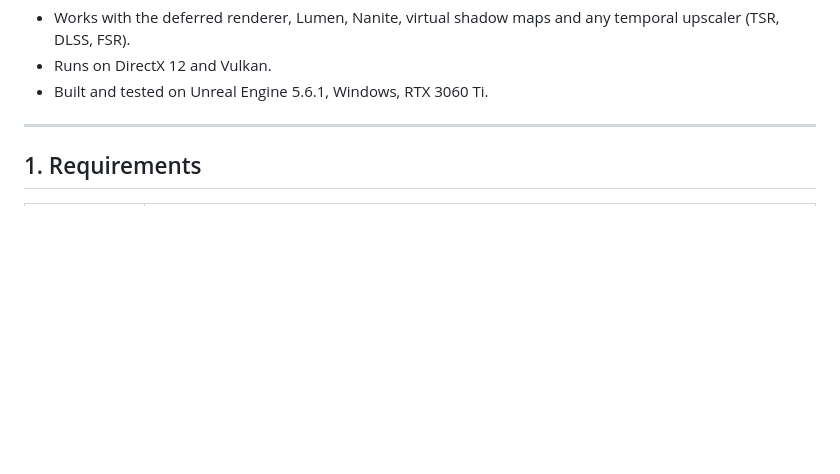
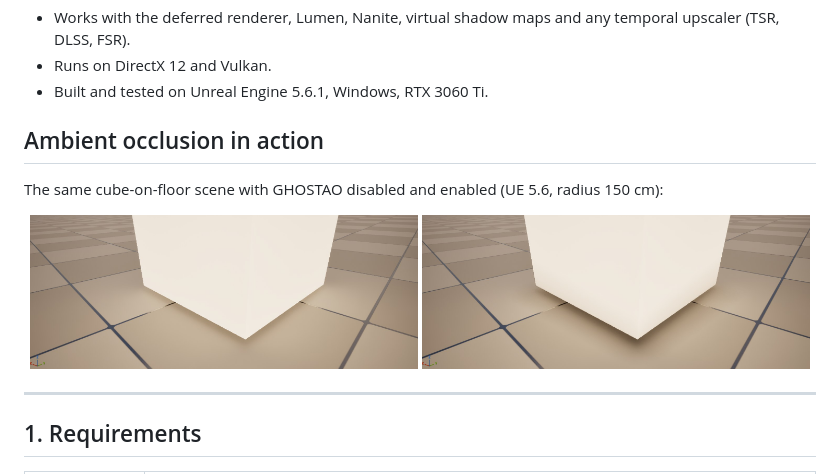
Before and after one commit to KUSTVRNIY/GHOSTAO, a Markdown page: README.md, the part around the change. GitHub-like rendering; pictures changed too: Docs/ao_off.jpg (added), Docs/ao_on.jpg (added); blank space fills up the shorter version.

Commit message:
Add before/after ambient occlusion comparison to README

```diff
--- a/README.md
+++ b/README.md
@@ -20,6 +20,15 @@ lighting.
   (TSR, DLSS, FSR).
 - Runs on DirectX 12 and Vulkan.
 - Built and tested on Unreal Engine 5.6.1, Windows, RTX 3060 Ti.
+
+## Ambient occlusion in action
+
+The same cube-on-floor scene with GHOSTAO disabled and enabled (UE 5.6, radius 150 cm):
+
+<p align="center">
+  <img src="Docs/ao_off.jpg" width="49%" alt="Without GHOSTAO">
+  <img src="Docs/ao_on.jpg" width="49%" alt="With GHOSTAO">
+</p>
 
 ---
 
```
